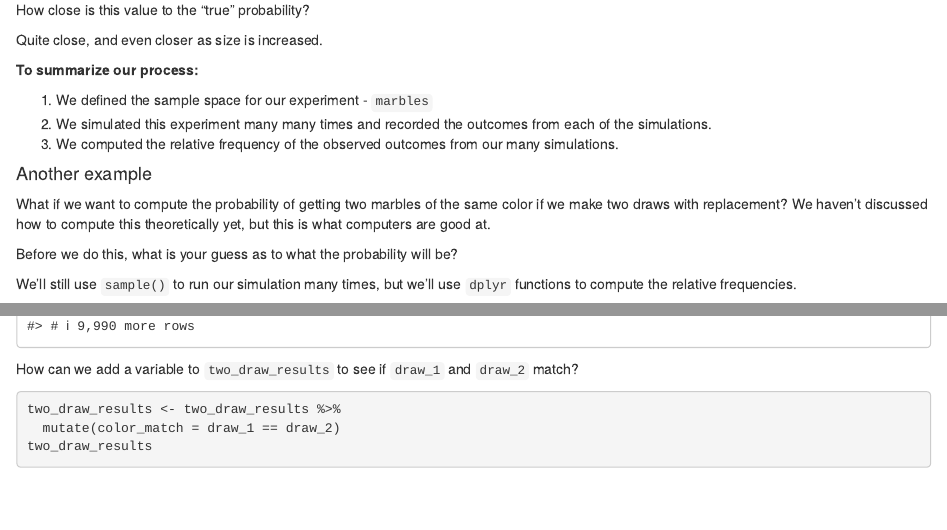
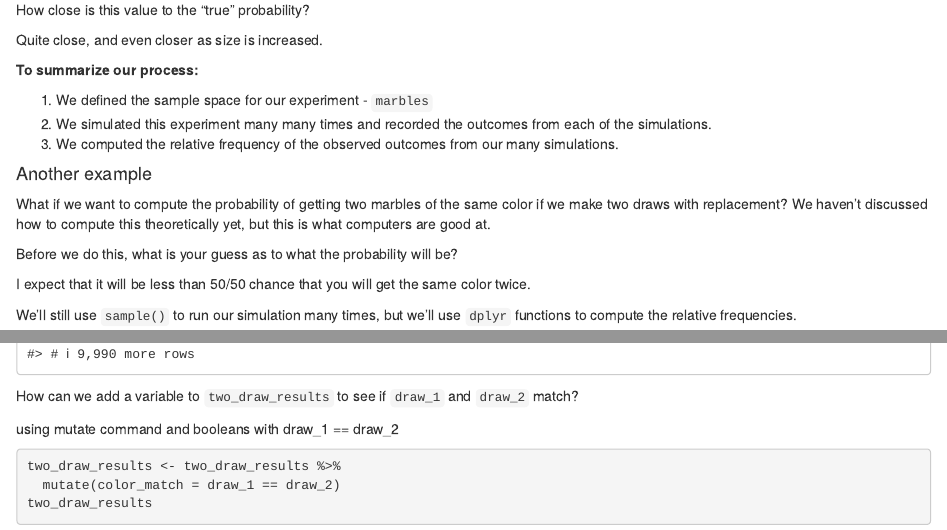
Before and after one commit to sta199-01-sp21/lecture-notes-class-10-kendalllikosar, an R Markdown document (lecturenotesclass10.Rmd): the page in a window 1100 px wide, from 1890 px down, and a second part further down, joined at a grey line. Rendered offline with R 4.5, knitr and Pandoc, with nearby package versions; code that draws random numbers runs with fixed seeds of ours.

Commit message:
answered example 2 questions

````diff
--- a/lecturenotesclass10.Rmd
+++ b/lecturenotesclass10.Rmd
@@ -127,6 +127,8 @@ compute this theoretically yet, but this is what computers are good at.
 
 Before we do this, what is your guess as to what the probability will be?
 
+I expect that it will be less than 50/50 chance that you will get the same color twice.
+
 We'll still use `sample()` to run our simulation many times, but we'll
 use `dplyr` functions to compute the relative frequencies.
 
@@ -140,6 +142,8 @@ two_draw_results
 
 How can we add a variable to `two_draw_results` to see if `draw_1` and `draw_2`
 match?
+
+using mutate command and booleans with draw_1 == draw_2
 
 ```{r identify_matches}
 two_draw_results <- two_draw_results %>%
````
